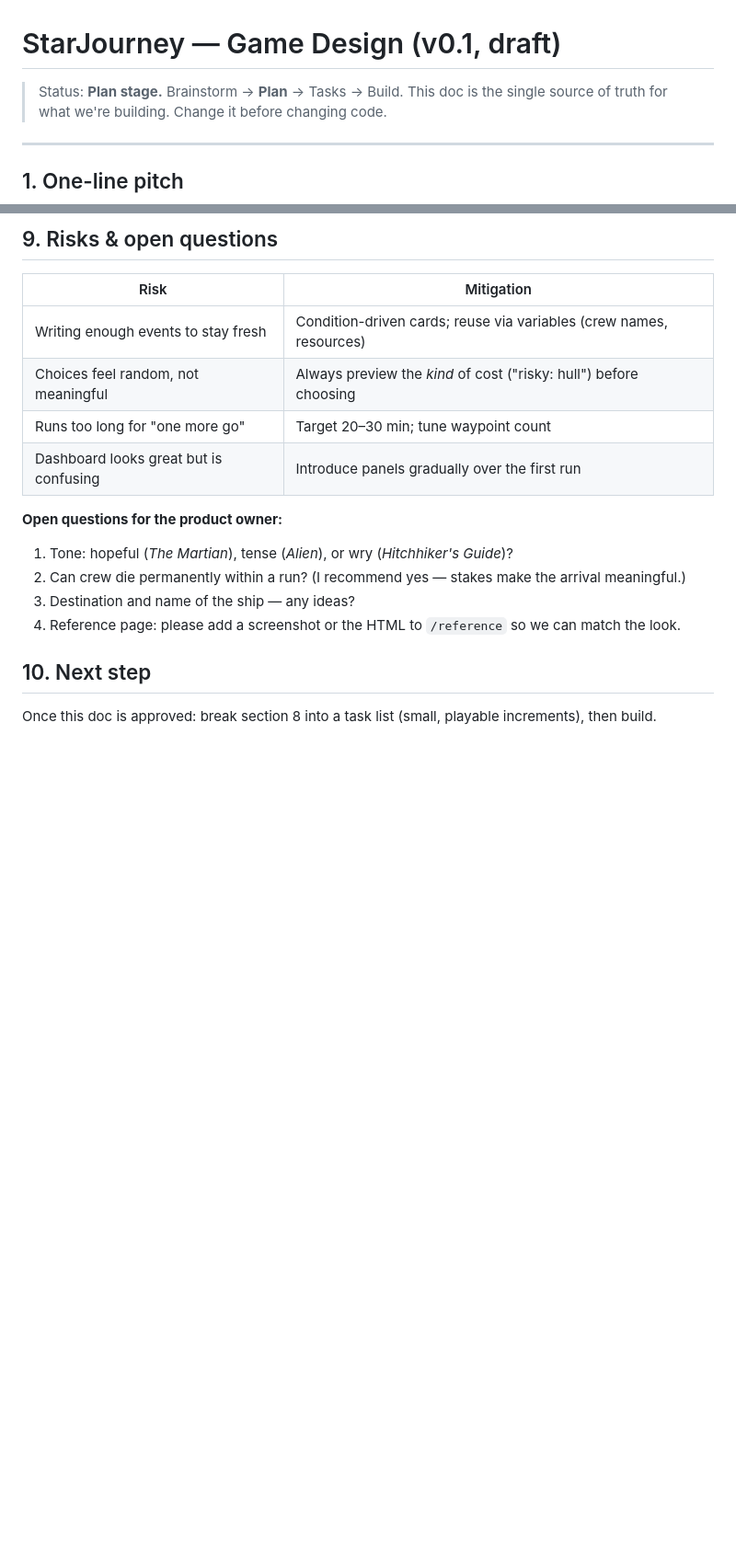
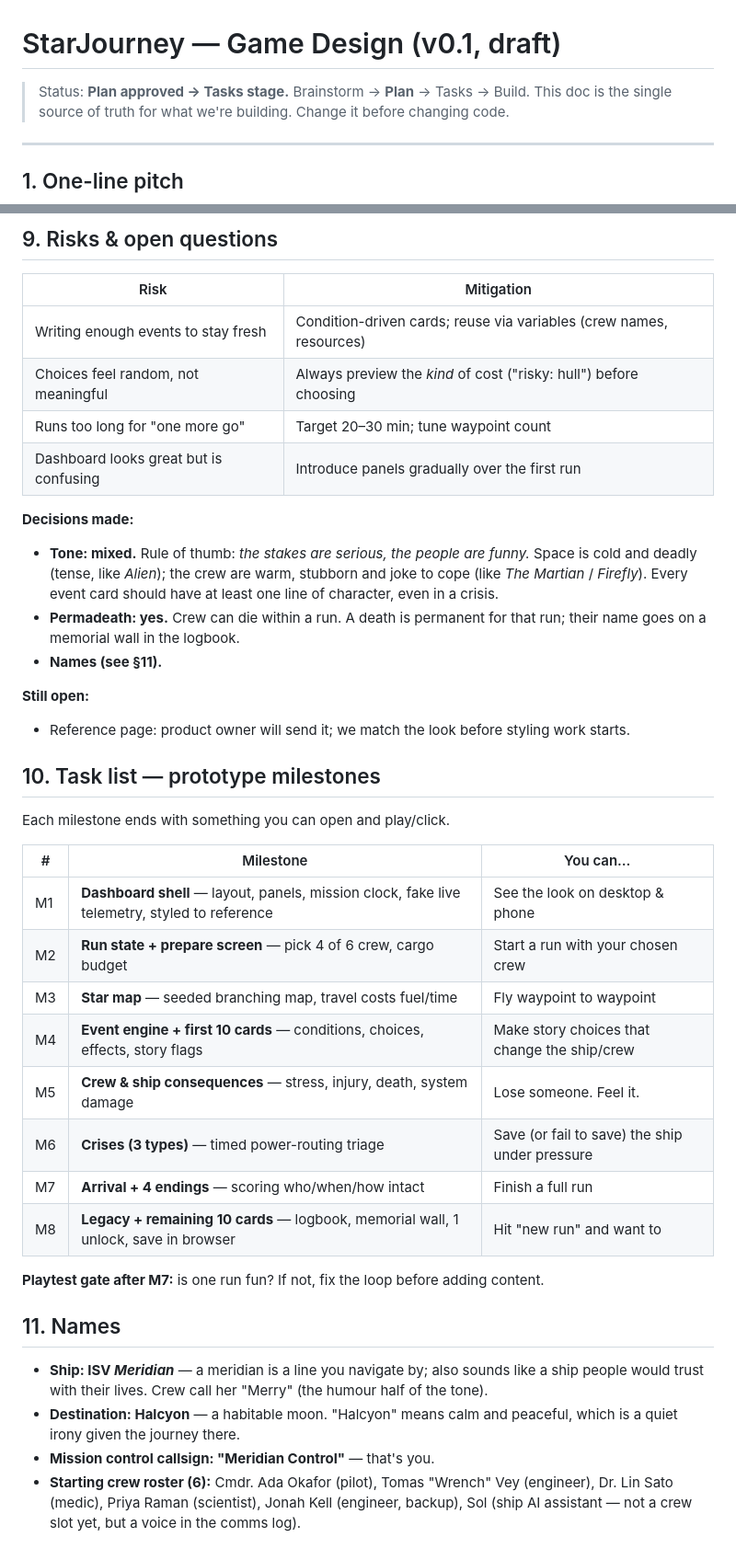
Before and after one commit to Binkl69/StarJourney, a Markdown page: docs/GAME_DESIGN.md, 2 parts joined by grey strips. Shown at 92% size. Rendered like a GitHub page; blank space fills up the shorter version.

Commit message:
Design doc: lock tone, permadeath, names; add milestone task list
Co-Authored-By: Claude Opus 5.5 <noreply@anthropic.com>
Claude-Session: https://claude.ai/code/session_01JxRks4zA3em72hm2cMD2Up

```diff
--- a/docs/GAME_DESIGN.md
+++ b/docs/GAME_DESIGN.md
@@ -1,6 +1,6 @@
 # StarJourney — Game Design (v0.1, draft)
 
-> Status: **Plan stage.** Brainstorm → **Plan** → Tasks → Build.
+> Status: **Plan approved → Tasks stage.** Brainstorm → **Plan** → Tasks → Build.
 > This doc is the single source of truth for what we're building. Change it before changing code.
 
 ---
@@ -110,12 +110,34 @@ Goal: *Is one run fun, and do I want to press "new run"?*
 | Runs too long for "one more go" | Target 20–30 min; tune waypoint count |
 | Dashboard looks great but is confusing | Introduce panels gradually over the first run |
 
-**Open questions for the product owner:**
-1. Tone: hopeful (*The Martian*), tense (*Alien*), or wry (*Hitchhiker's Guide*)?
-2. Can crew die permanently within a run? (I recommend yes — stakes make the arrival meaningful.)
-3. Destination and name of the ship — any ideas?
-4. Reference page: please add a screenshot or the HTML to `/reference` so we can match the look.
+**Decisions made:**
+- **Tone: mixed.** Rule of thumb: *the stakes are serious, the people are funny.* Space is cold and deadly (tense, like *Alien*); the crew are warm, stubborn and joke to cope (like *The Martian* / *Firefly*). Every event card should have at least one line of character, even in a crisis.
+- **Permadeath: yes.** Crew can die within a run. A death is permanent for that run; their name goes on a memorial wall in the logbook.
+- **Names (see §11).**
 
-## 10. Next step
+**Still open:**
+- Reference page: product owner will send it; we match the look before styling work starts.
 
-Once this doc is approved: break section 8 into a task list (small, playable increments), then build.
+## 10. Task list — prototype milestones
+
+Each milestone ends with something you can open and play/click.
+
+| # | Milestone | You can… |
+|---|---|---|
+| M1 | **Dashboard shell** — layout, panels, mission clock, fake live telemetry, styled to reference | See the look on desktop & phone |
+| M2 | **Run state + prepare screen** — pick 4 of 6 crew, cargo budget | Start a run with your chosen crew |
+| M3 | **Star map** — seeded branching map, travel costs fuel/time | Fly waypoint to waypoint |
+| M4 | **Event engine + first 10 cards** — conditions, choices, effects, story flags | Make story choices that change the ship/crew |
+| M5 | **Crew & ship consequences** — stress, injury, death, system damage | Lose someone. Feel it. |
+| M6 | **Crises (3 types)** — timed power-routing triage | Save (or fail to save) the ship under pressure |
+| M7 | **Arrival + 4 endings** — scoring who/when/how intact | Finish a full run |
+| M8 | **Legacy + remaining 10 cards** — logbook, memorial wall, 1 unlock, save in browser | Hit "new run" and want to |
+
+**Playtest gate after M7:** is one run fun? If not, fix the loop before adding content.
+
+## 11. Names
+
+- **Ship: ISV *Meridian*** — a meridian is a line you navigate by; also sounds like a ship people would trust with their lives. Crew call her "Merry" (the humour half of the tone).
+- **Destination: Halcyon** — a habitable moon. "Halcyon" means calm and peaceful, which is a quiet irony given the journey there.
+- **Mission control callsign: "Meridian Control"** — that's you.
+- **Starting crew roster (6):** Cmdr. Ada Okafor (pilot), Tomas "Wrench" Vey (engineer), Dr. Lin Sato (medic), Priya Raman (scientist), Jonah Kell (engineer, backup), Sol (ship AI assistant — not a crew slot yet, but a voice in the comms log).
```
